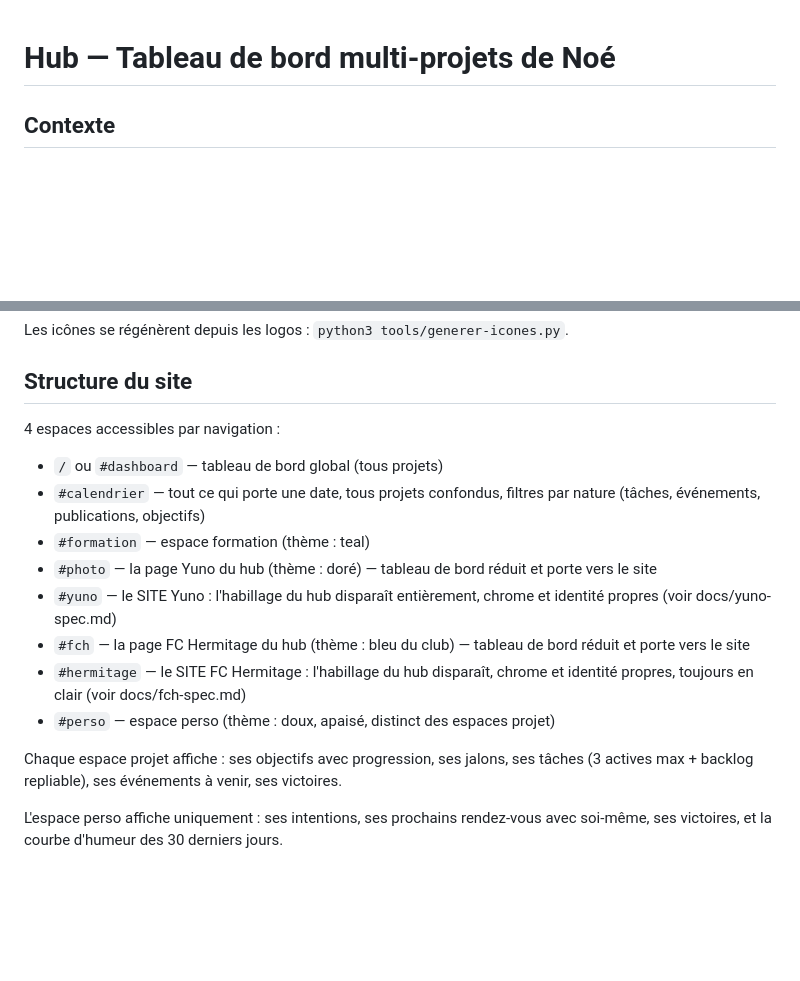
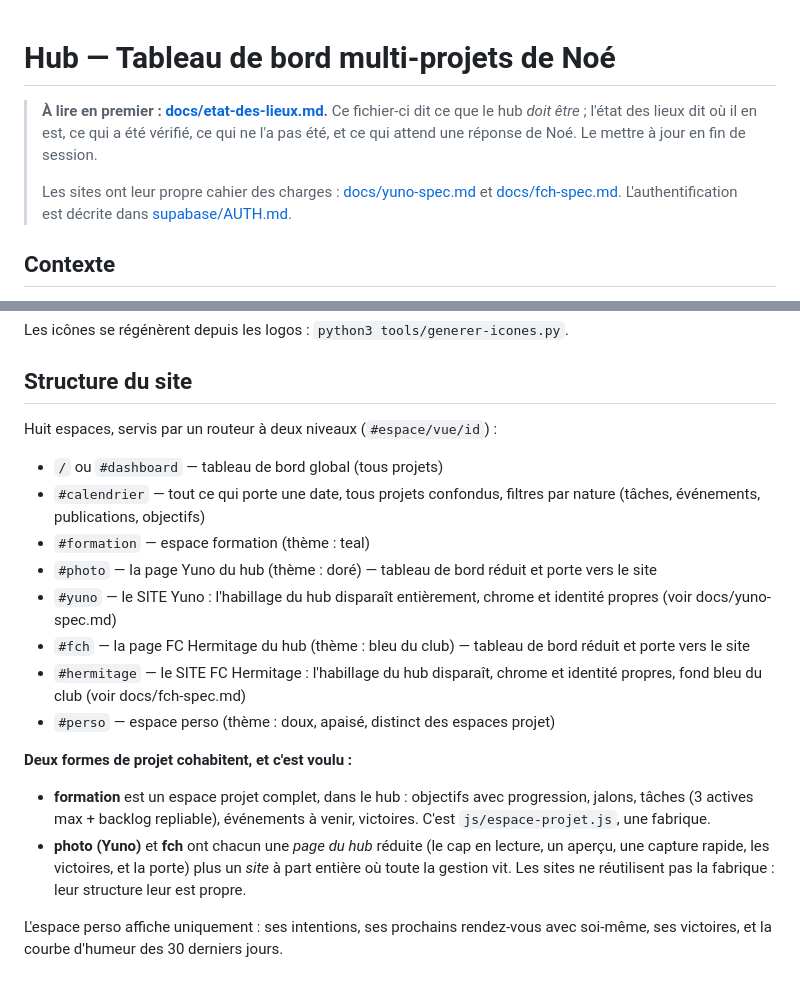
Before and after one commit to noedelahaye-sketch/hub, a Markdown page: CLAUDE.md, 2 parts joined by grey strips. Drawn GitHub-style; blank space fills up the shorter version.

```diff
--- a/CLAUDE.md
+++ b/CLAUDE.md
@@ -1,4 +1,13 @@
 # Hub — Tableau de bord multi-projets de Noé
+
+> **À lire en premier : [docs/etat-des-lieux.md](docs/etat-des-lieux.md).**
+> Ce fichier-ci dit ce que le hub *doit être* ; l'état des lieux dit où il en
+> est, ce qui a été vérifié, ce qui ne l'a pas été, et ce qui attend une
+> réponse de Noé. Le mettre à jour en fin de session.
+>
+> Les sites ont leur propre cahier des charges :
+> [docs/yuno-spec.md](docs/yuno-spec.md) et [docs/fch-spec.md](docs/fch-spec.md).
+> L'authentification est décrite dans [supabase/AUTH.md](supabase/AUTH.md).
 
 ## Contexte
 
@@ -72,17 +81,19 @@ Les icônes se régénèrent depuis les logos : `python3 tools/generer-icones.py
 
 ## Structure du site
 
-4 espaces accessibles par navigation :
+Huit espaces, servis par un routeur à deux niveaux (`#espace/vue/id`) :
 - `/` ou `#dashboard` — tableau de bord global (tous projets)
 - `#calendrier` — tout ce qui porte une date, tous projets confondus, filtres par nature (tâches, événements, publications, objectifs)
 - `#formation` — espace formation (thème : teal)
 - `#photo` — la page Yuno du hub (thème : doré) — tableau de bord réduit et porte vers le site
 - `#yuno` — le SITE Yuno : l'habillage du hub disparaît entièrement, chrome et identité propres (voir docs/yuno-spec.md)
 - `#fch` — la page FC Hermitage du hub (thème : bleu du club) — tableau de bord réduit et porte vers le site
-- `#hermitage` — le SITE FC Hermitage : l'habillage du hub disparaît, chrome et identité propres, toujours en clair (voir docs/fch-spec.md)
+- `#hermitage` — le SITE FC Hermitage : l'habillage du hub disparaît, chrome et identité propres, fond bleu du club (voir docs/fch-spec.md)
 - `#perso` — espace perso (thème : doux, apaisé, distinct des espaces projet)
 
-Chaque espace projet affiche : ses objectifs avec progression, ses jalons, ses tâches (3 actives max + backlog repliable), ses événements à venir, ses victoires.
+**Deux formes de projet cohabitent, et c'est voulu :**
+- **formation** est un espace projet complet, dans le hub : objectifs avec progression, jalons, tâches (3 actives max + backlog repliable), événements à venir, victoires. C'est `js/espace-projet.js`, une fabrique.
+- **photo (Yuno)** et **fch** ont chacun une *page du hub* réduite (le cap en lecture, un aperçu, une capture rapide, les victoires, et la porte) plus un *site* à part entière où toute la gestion vit. Les sites ne réutilisent pas la fabrique : leur structure leur est propre.
 
 L'espace perso affiche uniquement : ses intentions, ses prochains rendez-vous avec soi-même, ses victoires, et la courbe d'humeur des 30 derniers jours.
 
```
Also changed, not shown: other parts of CLAUDE.md (+40 -2 lines), docs/etat-des-lieux.md (added, +155 -0 lines).
